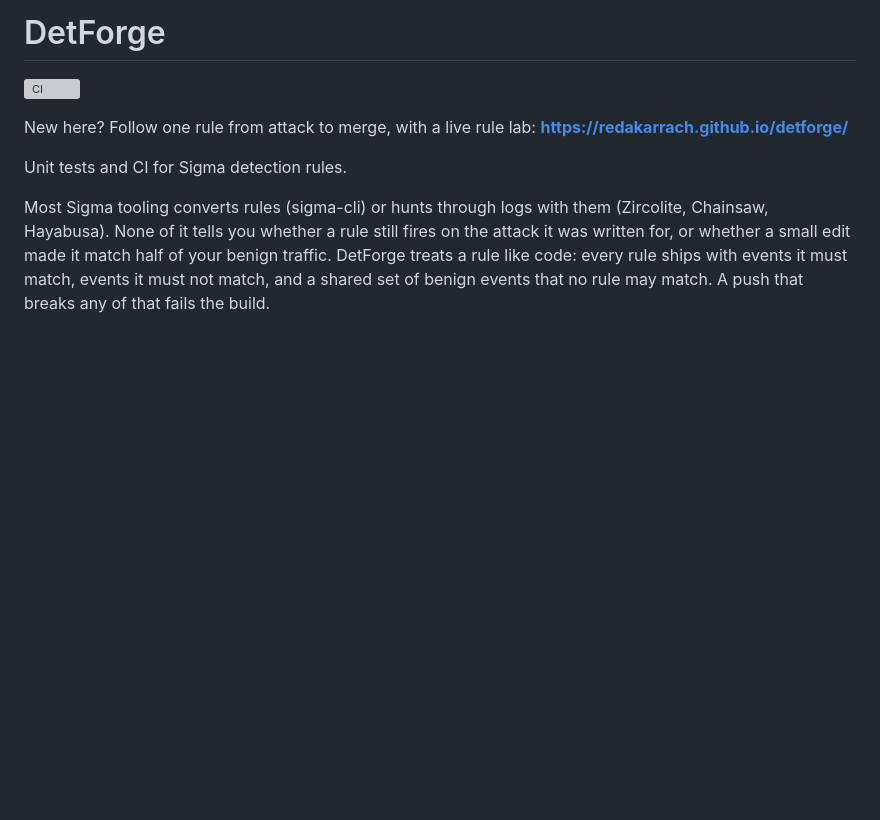
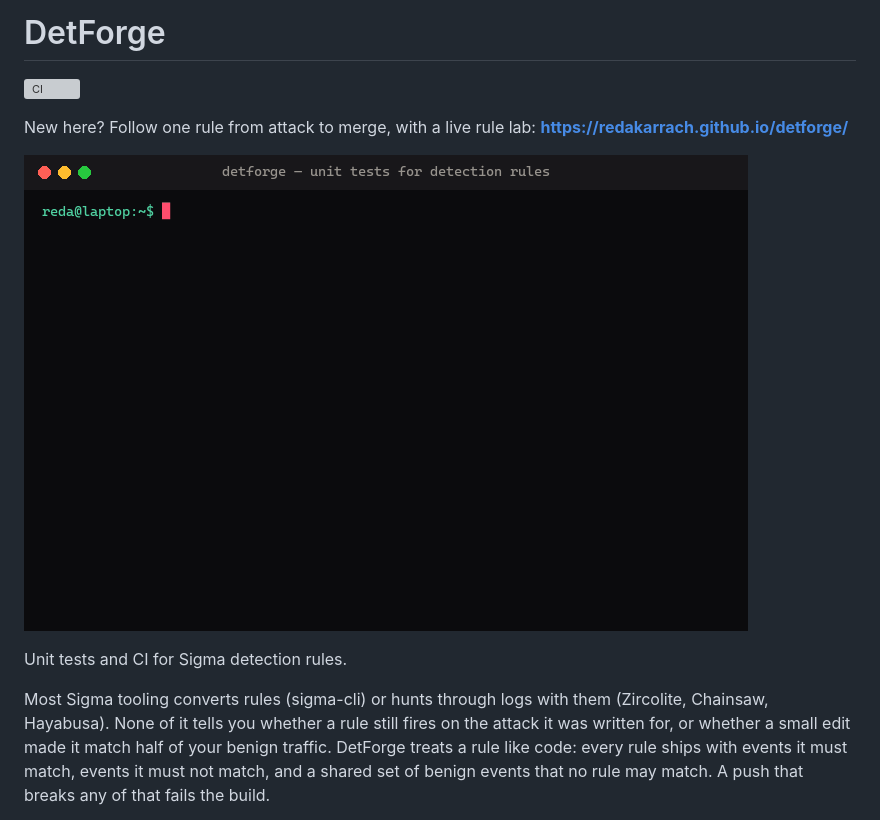
Before and after one commit to RedaKarrach/detforge, a Markdown page: README.md, the part around the change. Rendered like a GitHub page; pictures changed too: docs/assets/demo.gif (added); blank space fills up the shorter version; grey boxes are pictures that could not be loaded.

Commit message:
README opens with an animated demo of detforge test; add the GIF renderer

```diff
--- a/README.md
+++ b/README.md
@@ -3,6 +3,8 @@
 [![CI](https://github.com/RedaKarrach/detforge/actions/workflows/ci.yml/badge.svg)](https://github.com/RedaKarrach/detforge/actions/workflows/ci.yml)
 
 New here? Follow one rule from attack to merge, with a live rule lab: **https://redakarrach.github.io/detforge/**
+
+![detforge test in a terminal: two rules pass, a simplified rule fails against its near-miss events, the fix passes again](docs/assets/demo.gif)
 
 Unit tests and CI for Sigma detection rules.
 
```
Also changed, not shown: 2 other files.
